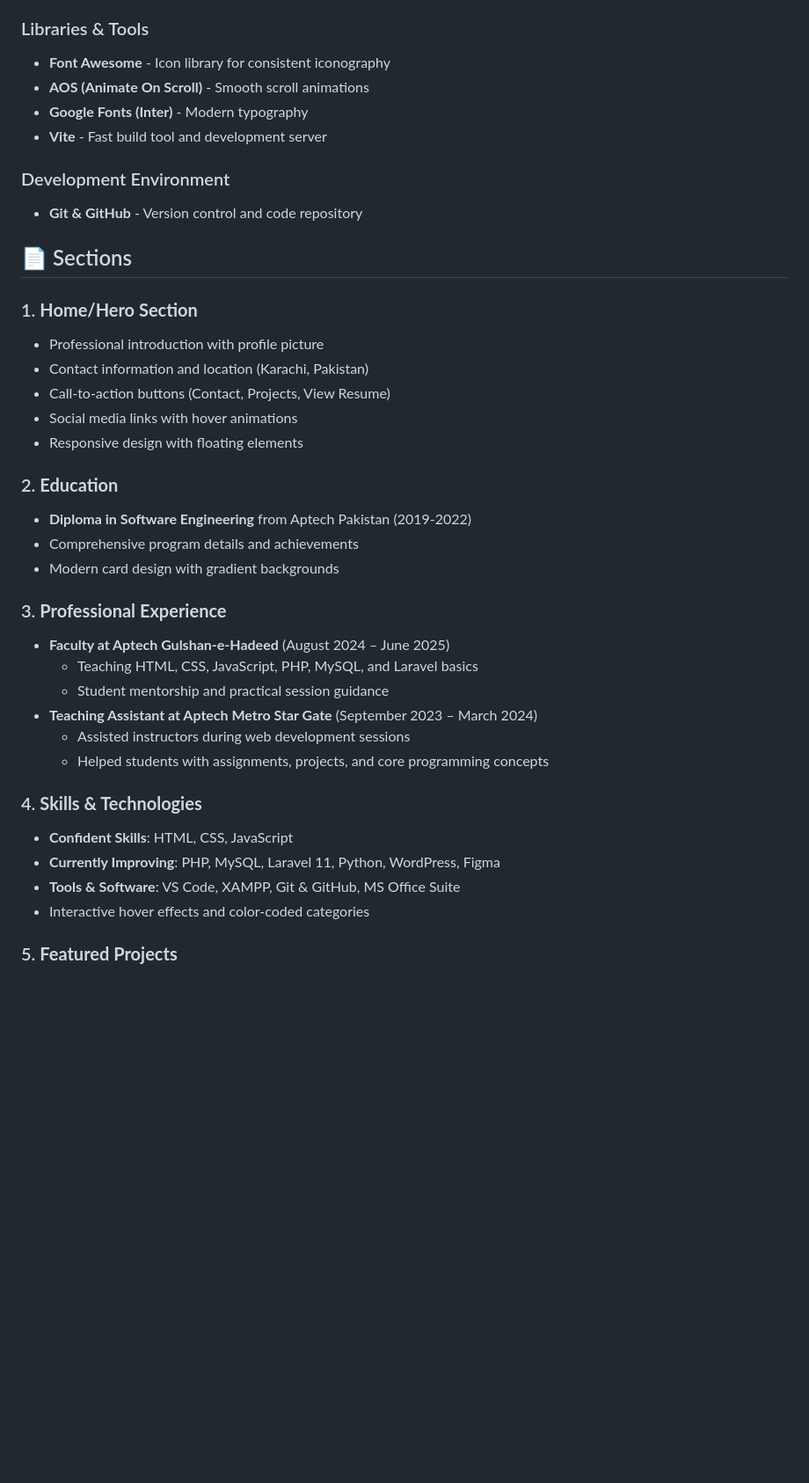
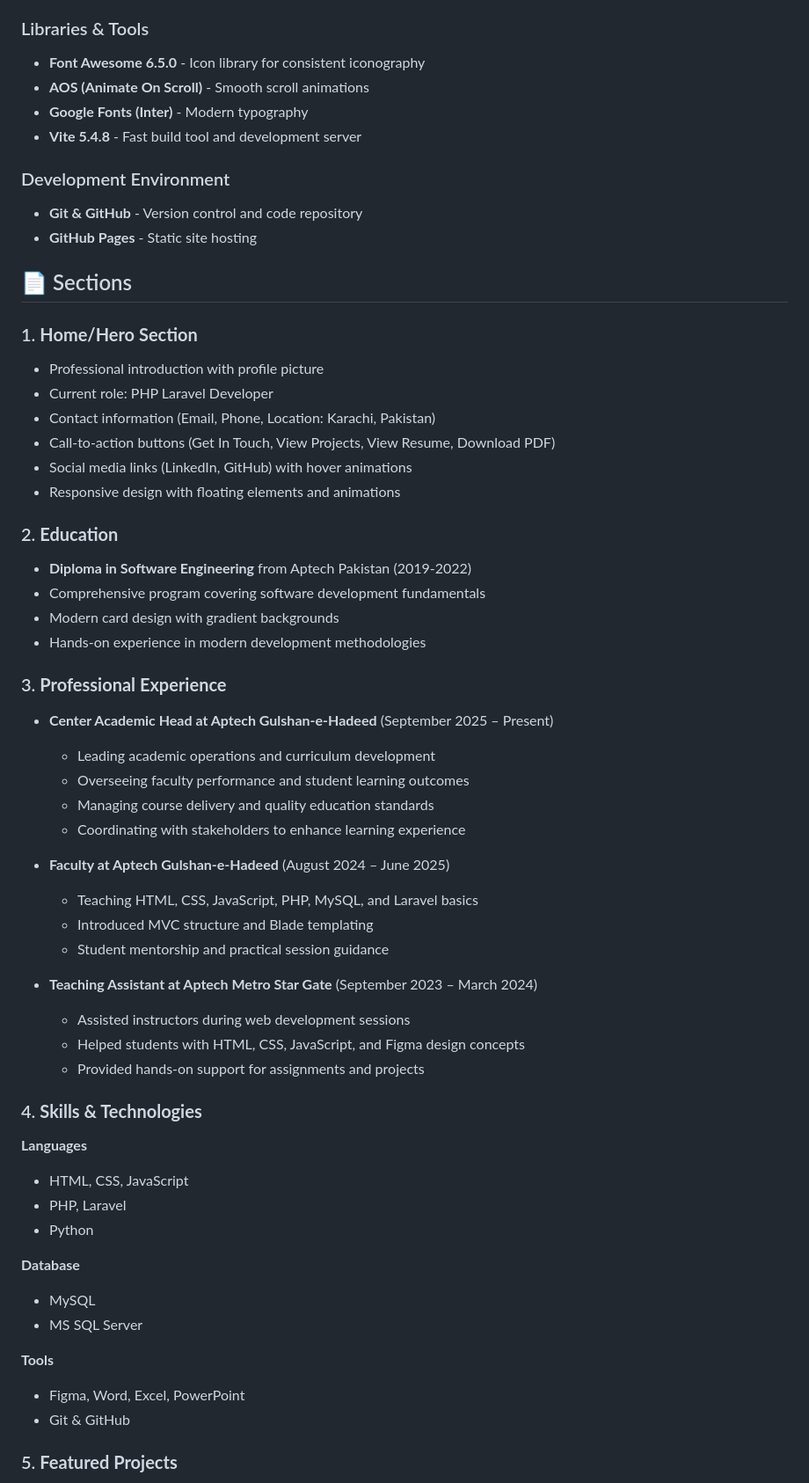
Before and after one commit to Rizwan-Ullah-tech/My-Portfolio, a Markdown page: README.md, the part around one of its changes. Shown at 88% size. Drawn GitHub-style; blank space fills up the shorter version.

```diff
--- a/README.md
+++ b/README.md
@@ -50,40 +48,61 @@ This is my personal developer portfolio showcasing my journey as a self-taught F
 - **Tailwind CSS** - Utility-first CSS framework for rapid styling
 
 ### Libraries & Tools
-- **Font Awesome** - Icon library for consistent iconography
+- **Font Awesome 6.5.0** - Icon library for consistent iconography
 - **AOS (Animate On Scroll)** - Smooth scroll animations
 - **Google Fonts (Inter)** - Modern typography
-- **Vite** - Fast build tool and development server
+- **Vite 5.4.8** - Fast build tool and development server
 
 ### Development Environment
 - **Git & GitHub** - Version control and code repository
+- **GitHub Pages** - Static site hosting
 
 ## 📄 Sections
 
 ### 1. **Home/Hero Section**
 - Professional introduction with profile picture
-- Contact information and location (Karachi, Pakistan)
-- Call-to-action buttons (Contact, Projects, View Resume)
-- Social media links with hover animations
-- Responsive design with floating elements
+- Current role: PHP Laravel Developer
+- Contact information (Email, Phone, Location: Karachi, Pakistan)
+- Call-to-action buttons (Get In Touch, View Projects, View Resume, Download PDF)
+- Social media links (LinkedIn, GitHub) with hover animations
+- Responsive design with floating elements and animations
 
 ### 2. **Education**
 - **Diploma in Software Engineering** from Aptech Pakistan (2019-2022)
-- Comprehensive program details and achievements
+- Comprehensive program covering software development fundamentals
 - Modern card design with gradient backgrounds
+- Hands-on experience in modern development methodologies
 
 ### 3. **Professional Experience**
+- **Center Academic Head at Aptech Gulshan-e-Hadeed** (September 2025 – Present)
+  - Leading academic operations and curriculum development
+  - Overseeing faculty performance and student learning outcomes
+  - Managing course delivery and quality education standards
+  - Coordinating with stakeholders to enhance learning experience
+
 - **Faculty at Aptech Gulshan-e-Hadeed** (August 2024 – June 2025)
   - Teaching HTML, CSS, JavaScript, PHP, MySQL, and Laravel basics
+  - Introduced MVC structure and Blade templating
   - Student mentorship and practical session guidance
+
 - **Teaching Assistant at Aptech Metro Star Gate** (September 2023 – March 2024)
   - Assisted instructors during web development sessions
-  - Helped students with assignments, projects, and core programming concepts
+  - Helped students with HTML, CSS, JavaScript, and Figma design concepts
+  - Provided hands-on support for assignments and projects
 
 ### 4. **Skills & Technologies**
-- **Confident Skills**: HTML, CSS, JavaScript
-- **Currently Improving**: PHP, MySQL, Laravel 11, Python, WordPress, Figma
-- **Tools & Software**: VS Code, XAMPP, Git & GitHub, MS Office Suite
-- Interactive hover effects and color-coded categories
+
+**Languages**
+- HTML, CSS, JavaScript
+- PHP, Laravel
+- Python
+
+**Database**
+- MySQL
+- MS SQL Server
+
+**Tools**
+- Figma, Word, Excel, PowerPoint
+- Git & GitHub
 
 ### 5. **Featured Projects**
```
Also changed, not shown: other parts of README.md (+89 -51 lines).
